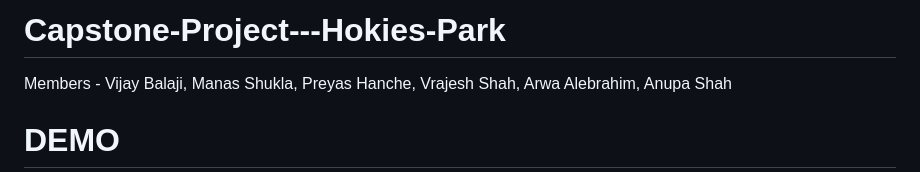
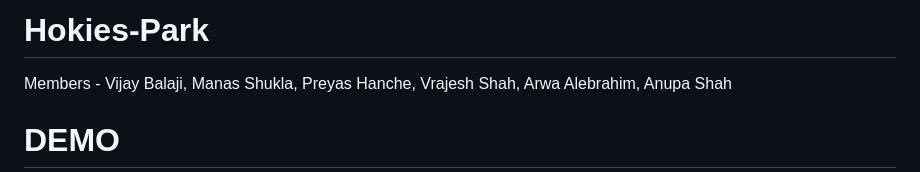
Before and after one commit to vjbalaji2512/Capstone-Project---Hokies-Park, a Markdown page: README.md, the part around the change. Rendered like a GitHub page.

```diff
--- a/README.md
+++ b/README.md
@@ -1,4 +1,4 @@
-# Capstone-Project---Hokies-Park
+# Hokies-Park
 
 Members -  Vijay Balaji, Manas Shukla, Preyas Hanche, Vrajesh Shah, Arwa Alebrahim, Anupa Shah
 
```
